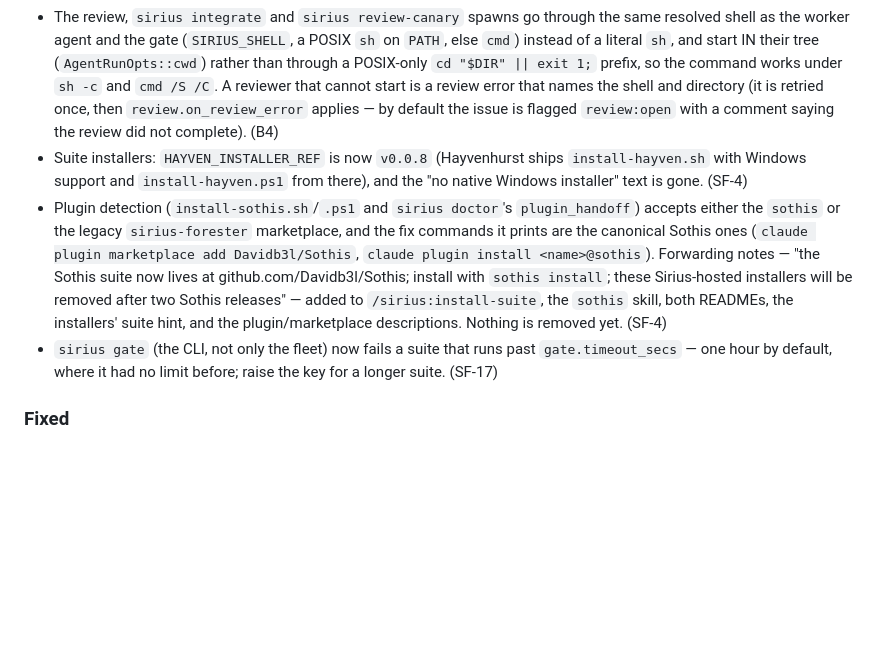
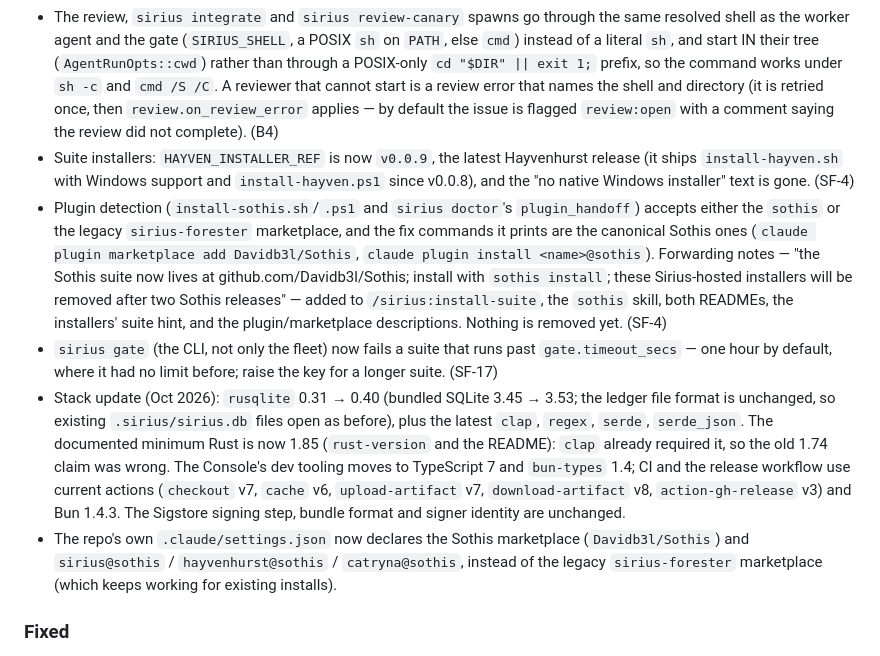
Before and after one commit to Davidb3l/Sirius-Forester, a Markdown page: CHANGELOG.md, the part around the change. Rendered like a GitHub page; blank space fills up the shorter version.

Commit message:
docs(changelog): stack update entries
Co-Authored-By: Claude Sonnet 5.5 <noreply@anthropic.com>
Signed-off-by: David Beltran <info@anchorsanvils.com>

```diff
--- a/CHANGELOG.md
+++ b/CHANGELOG.md
@@ -12,9 +12,11 @@ release moves them under its version (see AGENTS.md → "Releases are batched").
 - Hayvenhurst integration: `hayven claim` is now called with `--json --agent <worker>` and `hayven release` with `--json`, and the outcome is read from the JSON body (prefers `httpStatus` / `outcome` when hayven provides them). Against hayven 0.0.8 every claim came back as markdown with no claim id, so a pre-claim looked like "claim registered without a claim id", leaked the daemon-side claim, and (without `--agent`, every worker being `cli`) a retry's idempotent HTTP 200 surfaced as `daemon returned 200` / `ClaimVerdict::Error`. An idempotent re-claim by the same worker is success; a 409 stays an overlap/backoff; anything else stays an error. The heartbeat re-asserts entity claims one entity at a time as the worker (a combined multi-entity claim is a new claim that 409s against its own), and an expired claim of ours is released and re-registered. Releasing an already-gone claim (404) counts as released. (B1)
 - Peer tools (`amt`, `hayven`, `git`, `curl`, `tasklist`, the shell…) are resolved against `PATH` (honoring `PATHEXT`) and spawned by absolute path. On Windows `CreateProcess` searched `sirius.exe`'s own directory first, so a stale `amt.exe` beside it shadowed the `amt` the shell runs. A name not found on `PATH` is still spawned bare, so the error stays "program not found". (B7)
 - The review, `sirius integrate` and `sirius review-canary` spawns go through the same resolved shell as the worker agent and the gate (`SIRIUS_SHELL`, a POSIX `sh` on `PATH`, else `cmd`) instead of a literal `sh`, and start IN their tree (`AgentRunOpts::cwd`) rather than through a POSIX-only `cd "$DIR" || exit 1;` prefix, so the command works under `sh -c` and `cmd /S /C`. A reviewer that cannot start is a review error that names the shell and directory (it is retried once, then `review.on_review_error` applies — by default the issue is flagged `review:open` with a comment saying the review did not complete). (B4)
-- Suite installers: `HAYVEN_INSTALLER_REF` is now `v0.0.8` (Hayvenhurst ships `install-hayven.sh` with Windows support and `install-hayven.ps1` from there), and the "no native Windows installer" text is gone. (SF-4)
+- Suite installers: `HAYVEN_INSTALLER_REF` is now `v0.0.9`, the latest Hayvenhurst release (it ships `install-hayven.sh` with Windows support and `install-hayven.ps1` since v0.0.8), and the "no native Windows installer" text is gone. (SF-4)
 - Plugin detection (`install-sothis.sh`/`.ps1` and `sirius doctor`'s `plugin_handoff`) accepts either the `sothis` or the legacy `sirius-forester` marketplace, and the fix commands it prints are the canonical Sothis ones (`claude plugin marketplace add Davidb3l/Sothis`, `claude plugin install <name>@sothis`). Forwarding notes — "the Sothis suite now lives at github.com/Davidb3l/Sothis; install with `sothis install`; these Sirius-hosted installers will be removed after two Sothis releases" — added to `/sirius:install-suite`, the `sothis` skill, both READMEs, the installers' suite hint, and the plugin/marketplace descriptions. Nothing is removed yet. (SF-4)
 - `sirius gate` (the CLI, not only the fleet) now fails a suite that runs past `gate.timeout_secs` — one hour by default, where it had no limit before; raise the key for a longer suite. (SF-17)
+- Stack update (Oct 2026): `rusqlite` 0.31 → 0.40 (bundled SQLite 3.45 → 3.53; the ledger file format is unchanged, so existing `.sirius/sirius.db` files open as before), plus the latest `clap`, `regex`, `serde`, `serde_json`. The documented minimum Rust is now 1.85 (`rust-version` and the README): `clap` already required it, so the old 1.74 claim was wrong. The Console's dev tooling moves to TypeScript 7 and `bun-types` 1.4; CI and the release workflow use current actions (`checkout` v7, `cache` v6, `upload-artifact` v7, `download-artifact` v8, `action-gh-release` v3) and Bun 1.4.3. The Sigstore signing step, bundle format and signer identity are unchanged.
+- The repo's own `.claude/settings.json` now declares the Sothis marketplace (`Davidb3l/Sothis`) and `sirius@sothis` / `hayvenhurst@sothis` / `catryna@sothis`, instead of the legacy `sirius-forester` marketplace (which keeps working for existing installs).
 
 ### Fixed
 - `hayven claim` on hayven 0.0.8 (see Changed): claims registered but were unmanageable, leaked, and retries by the same worker failed. (B1)
```
